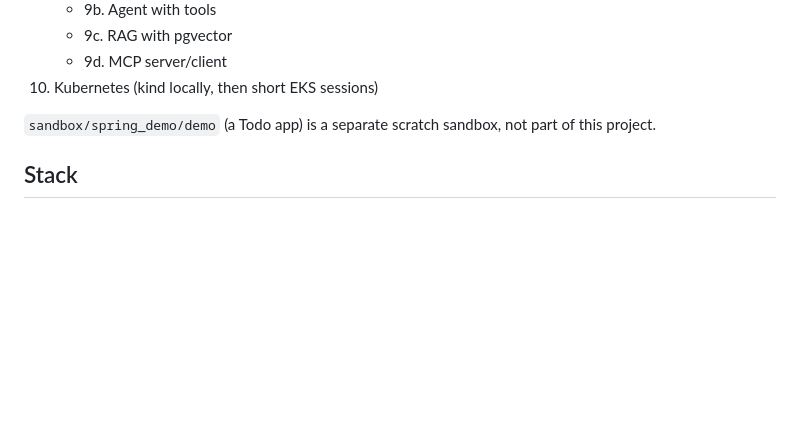
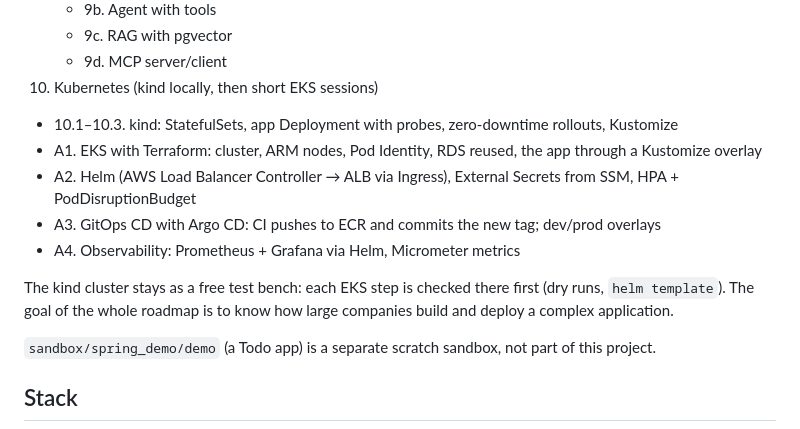
Before and after one commit to pbhagat22/helpdesk, a Markdown page: CLAUDE.md, the part around the change. Rendered like a GitHub page; blank space fills up the shorter version.

Commit message:
Document the kind cluster and the EKS plan

```diff
--- a/CLAUDE.md
+++ b/CLAUDE.md
@@ -113,6 +113,13 @@ This is a learning project: a support helpdesk (Users, Tickets, Comments, later
    - 9c. RAG with pgvector
    - 9d. MCP server/client
 10. Kubernetes (kind locally, then short EKS sessions)
+   - 10.1–10.3. kind: StatefulSets, app Deployment with probes, zero-downtime rollouts, Kustomize
+   - A1. EKS with Terraform: cluster, ARM nodes, Pod Identity, RDS reused, the app through a Kustomize overlay
+   - A2. Helm (AWS Load Balancer Controller → ALB via Ingress), External Secrets from SSM, HPA + PodDisruptionBudget
+   - A3. GitOps CD with Argo CD: CI pushes to ECR and commits the new tag; dev/prod overlays
+   - A4. Observability: Prometheus + Grafana via Helm, Micrometer metrics
+
+   The kind cluster stays as a free test bench: each EKS step is checked there first (dry runs, `helm template`). The goal of the whole roadmap is to know how large companies build and deploy a complex application.
 
 `sandbox/spring_demo/demo` (a Todo app) is a separate scratch sandbox, not part of this project.
 
```
